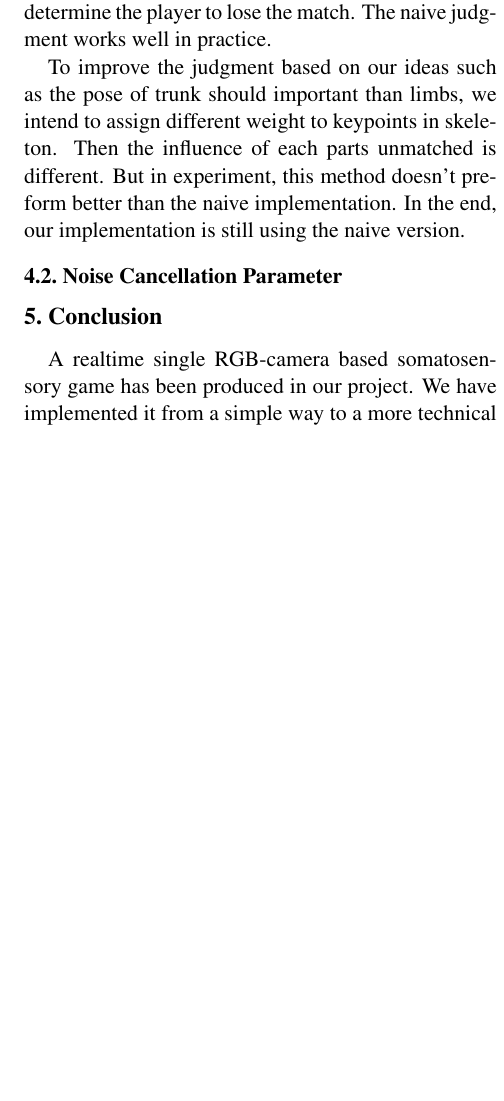
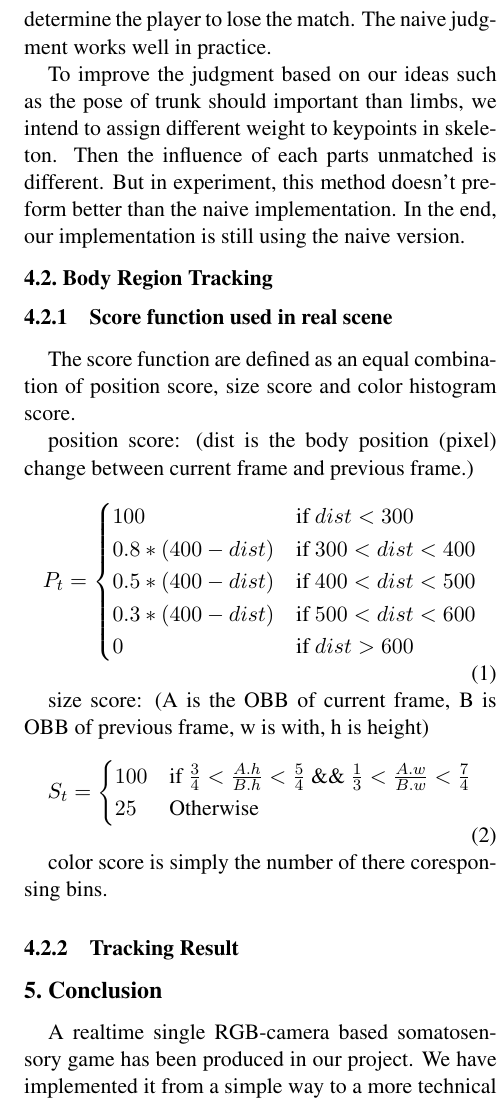
Before and after one commit to DataCorrupted/GamBody_doc, a LaTeX paper (report/report.tex): part of one column of page 4 of 5 before the commit and part of one column of page 5 of 6 after it, cut so that both start at the same text, the shorter picture padded with empty space. Compiled offline with pdfLaTeX.

Commit message:
complete tracking part (waiting filling images)

```diff
--- a/report/report.tex
+++ b/report/report.tex
@@ -156,7 +189,36 @@ Our approach is similiar to the approach in fragments-based tracking  \cite{1640
 	\subsection{Weight on Skeleton}
       \par In order to compare the closeness degree between the skeletons of player and mask provided, our initial idea is to add up euclidean distances of corresponding points if their reliability both higher than threshold value we set. We consider the sum as $loss$. So if $loss$ is bigger than threshold value or the total number of reliable correspondence is less than expected, we will determine the player to lose the match. The naive judgment works well in practice.
       \par To improve the judgment based on our ideas such as the pose of trunk should important than limbs, we intend to assign different weight to keypoints in skeleton. Then the influence of each parts unmatched is different. But in experiment, this method doesn't preform better than the naive implementation. In the end, our implementation is still using the naive version.
-  \subsection{Noise Cancellation Parameter}
+  \subsection{Body Region Tracking}
+\subsubsection{Score function used in real scene}
+The score function are defined as an equal combination of position score, size score and color histogram score.
+\par
+position score: (dist is the body position (pixel) change between current frame and previous frame.)
+\begin{equation}
+    P_{t}=
+   \begin{cases}
+   100 &\mbox{if $dist < 300$}\\
+   0.8*(400-dist) &\mbox{if $300 < dist < 400$}\\
+0.5*(400-dist) &\mbox{if $400 < dist < 500$}\\
+0.3*(400-dist) &\mbox{if $500 < dist < 600$}\\
+0 &\mbox{if $dist > 600$}
+   \end{cases}
+  \end{equation}
+
+size score: (A is the OBB of current frame, B is OBB of previous frame, w is with, h is height)
+\begin{equation}
+    S_{t}=
+   \begin{cases}
+   100 &\mbox{if $\frac{3}{4} < \frac{A.h}{B.h} < \frac{5}{4} $ \&\& $\frac{1}{3} < \frac{A.w}{B.w} < \frac{7}{4} $}\\
+25 &\mbox{Otherwise}
+   \end{cases}
+  \end{equation}
+
+\par
+color score is simply the number of there coresponsing bins.
+
+\subsubsection{Tracking Result}
+%TODO fill in images of tracking result.
 \section{Conclusion}
     \par A realtime single RGB-camera based somatosensory game has been produced in our project. We have implemented it from a simple way to a more technical way. Primary related computer vision topics we have put into practice include filtering, pose detection, key point detection, color histogram, tracking and so on.
     \par Honestly, we have learned so much from this project. Studying previous related works broadened our horizons and expanded our minds. Converting theoretical knowledged learned from class into practical work also consolidated our knowledge and improved our programming skills.
```
Also changed, not shown: report/report.tex (41 more changed lines).
